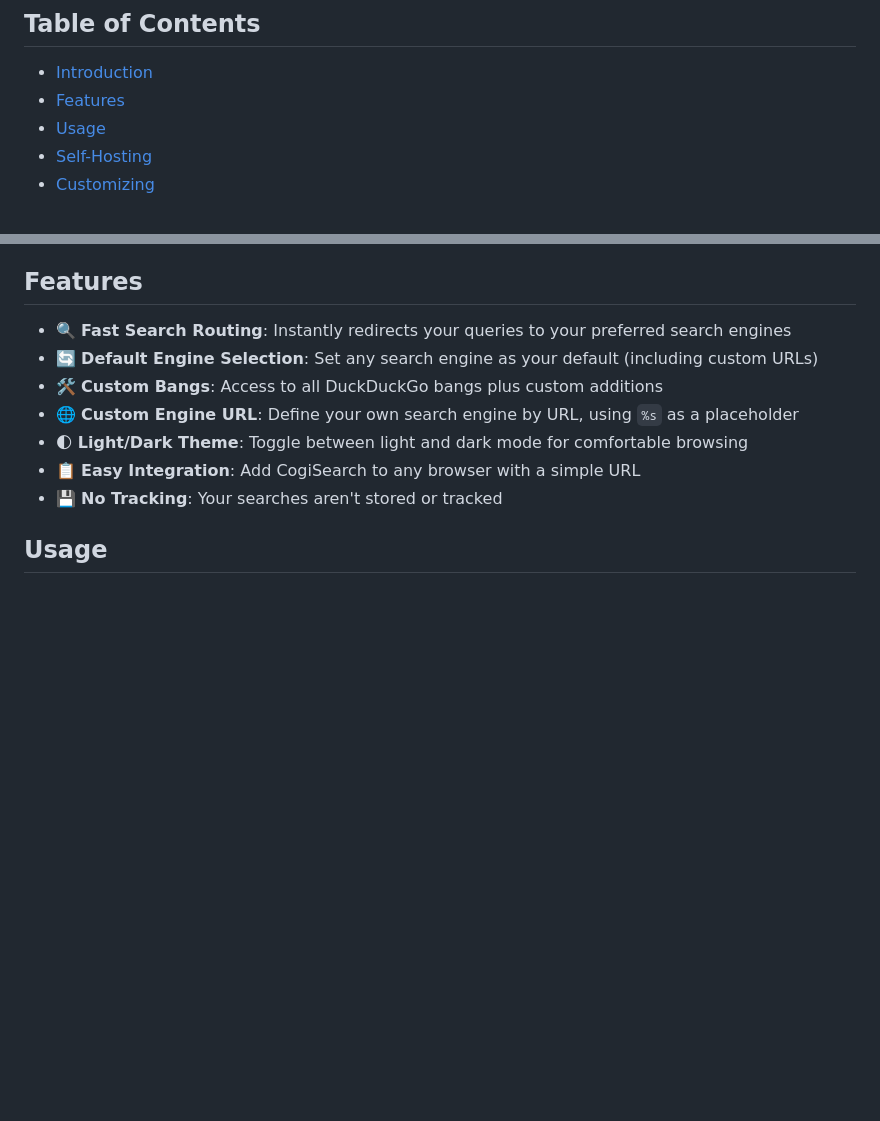
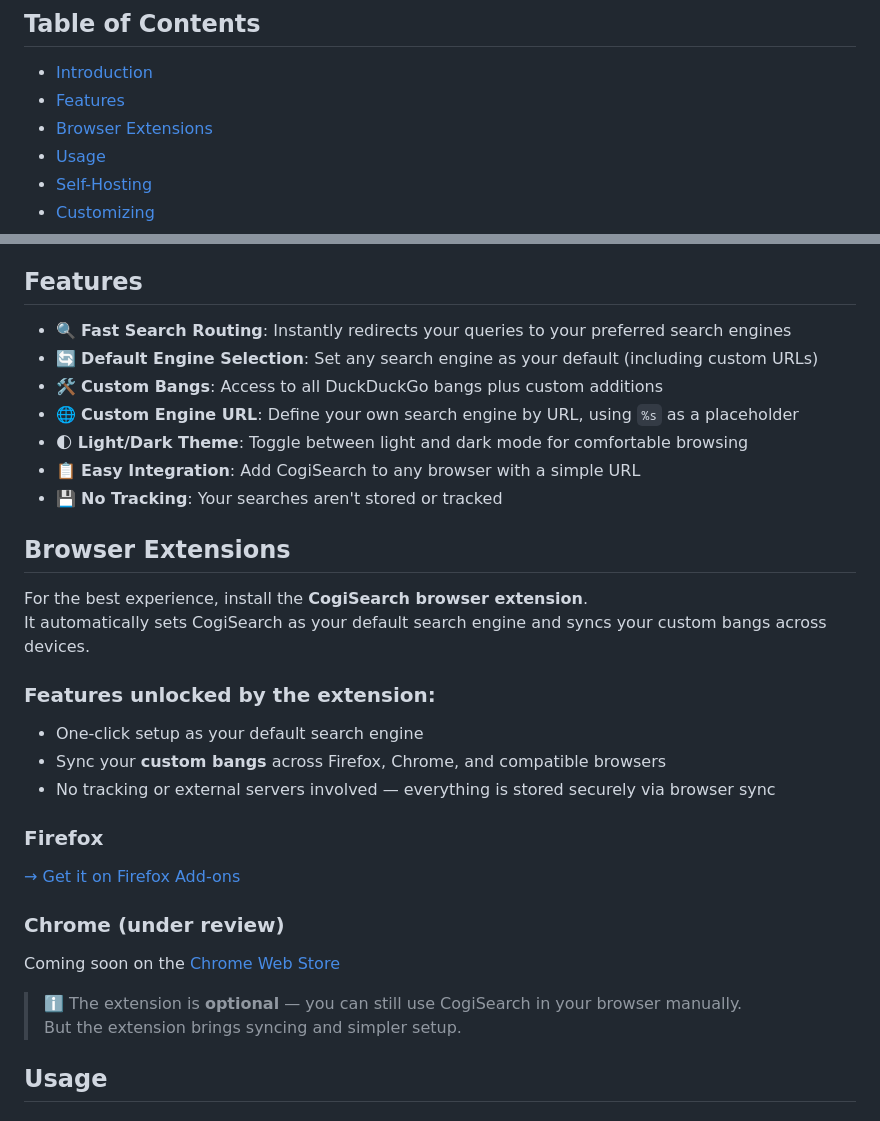
Before and after one commit to cogilabs/CogiSearch, a Markdown page: README.md, 2 parts joined by grey strips. Drawn GitHub-style; blank space fills up the shorter version.

```diff
--- a/README.md
+++ b/README.md
@@ -20,6 +20,7 @@
 
 - [Introduction](#introduction)
 - [Features](#features)
+- [Browser Extensions](#browser-extensions)
 - [Usage](#usage)
 - [Self-Hosting](#self-hosting)
 - [Customizing](#customizing)
@@ -40,6 +41,25 @@ A "bang" is a special shortcut that redirects your search to a specific search e
 - 🌓 **Light/Dark Theme**: Toggle between light and dark mode for comfortable browsing
 - 📋 **Easy Integration**: Add CogiSearch to any browser with a simple URL
 - 💾 **No Tracking**: Your searches aren't stored or tracked
+
+## Browser Extensions
+
+For the best experience, install the **CogiSearch browser extension**.
+It automatically sets CogiSearch as your default search engine and syncs your custom bangs across devices.
+
+### Features unlocked by the extension:
+- One-click setup as your default search engine
+- Sync your **custom bangs** across Firefox, Chrome, and compatible browsers
+- No tracking or external servers involved — everything is stored securely via browser sync
+
+### Firefox
+[→ Get it on Firefox Add-ons](https://addons.mozilla.org/en-US/firefox/addon/cogisearch/)
+
+### Chrome (under review)
+Coming soon on the [Chrome Web Store](https://chrome.google.com/webstore/)
+
+> ℹ️ The extension is **optional** — you can still use CogiSearch in your browser manually.
+But the extension brings syncing and simpler setup.
 
 ## Usage
 
```
Also changed, not shown: localizedReadme/README-fr.md (+20 -0 lines).
